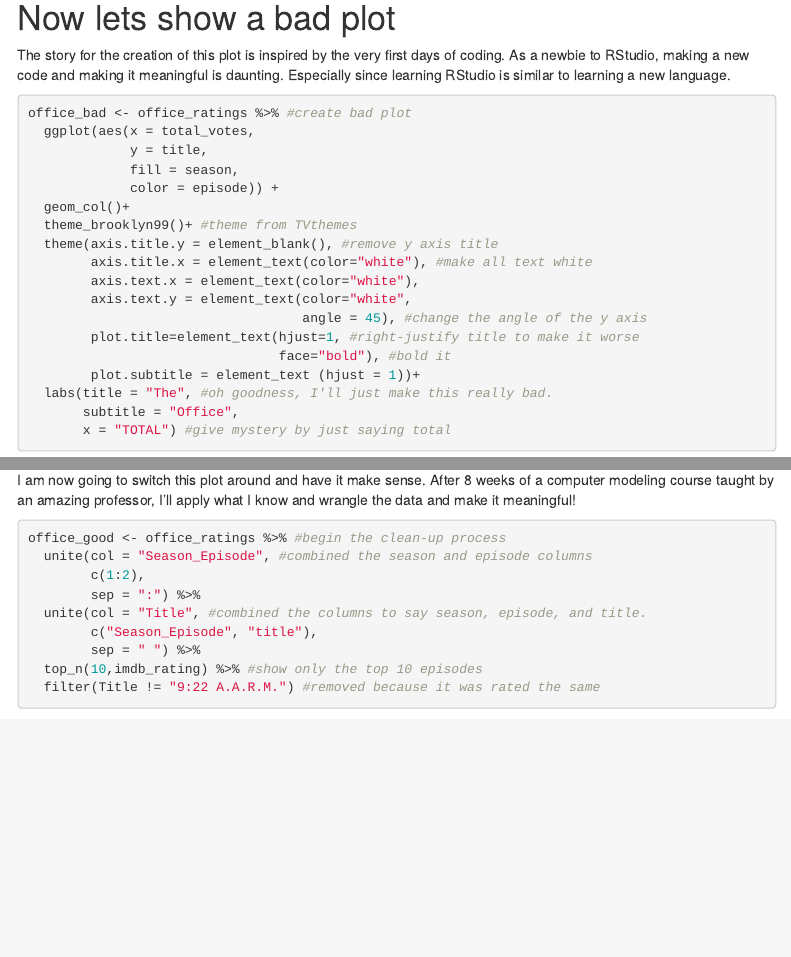
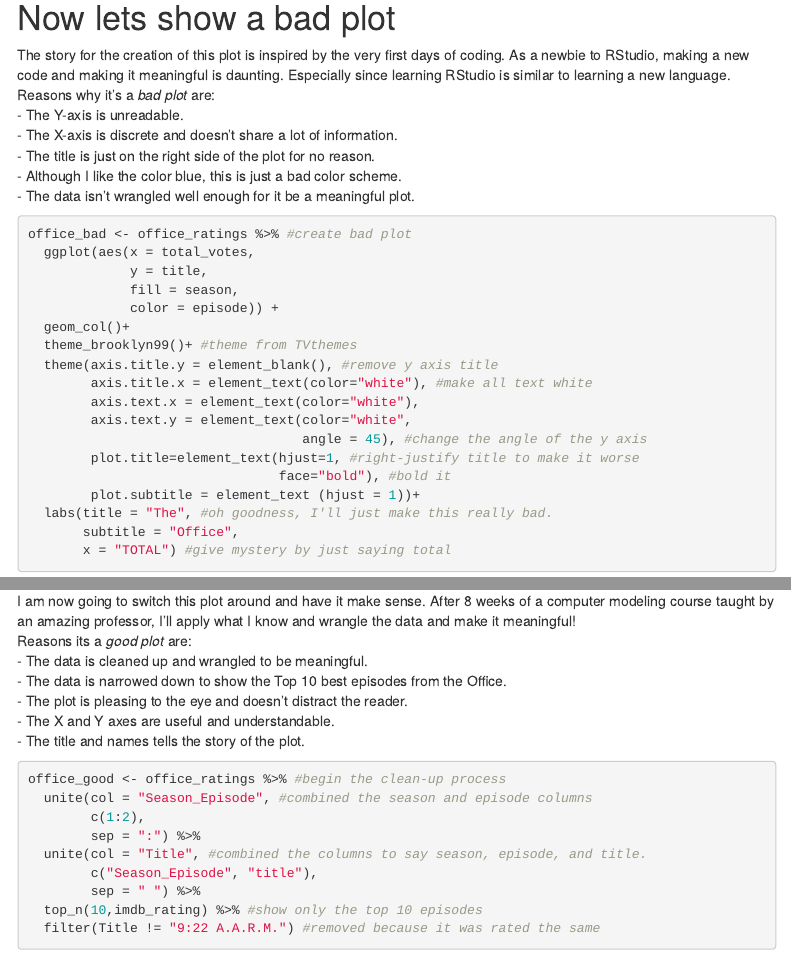
Before and after one commit to Biol551-CSUN/Lacap, an R Markdown document (Week_8/Scripts/Bad_vs_good_plot_mkdwn.Rmd): the page in a window 1100 px wide, from 650 px down, and a second part further down, joined at a grey line. Rendered offline with R 4.5, knitr and Pandoc, with nearby package versions; some code elsewhere in the file could not run offline; menus at the side of the page are left out.

Commit message:
Updated final

````diff
--- a/Week_8/Scripts/Bad_vs_good_plot_mkdwn.Rmd
+++ b/Week_8/Scripts/Bad_vs_good_plot_mkdwn.Rmd
@@ -39,6 +39,12 @@ office_ratings <- readr::read_csv('https://raw.githubusercontent.com/rfordatasci
 
 # Now lets show a bad plot
 The story for the creation of this plot is inspired by the very first days of coding. As a newbie to RStudio, making a new code and making it meaningful is daunting. Especially since learning RStudio is similar to learning a new language.
+Reasons why it's a *bad plot* are:
+  - The Y-axis is unreadable.
+  - The X-axis is discrete and doesn't share a lot of information.
+  - The title is just on the right side of the plot for no reason.
+  - Although I like the color blue, this is just a bad color scheme.
+  - The data isn't wrangled well enough for it be a meaningful plot.
 ```{r 2021_03_22_office_bad, fig.width = 8, fig.height = 5, fig.cap = "Figure 1. Ratings of all episodes from The Office.", fig.align= "center"}
 office_bad <- office_ratings %>% #create bad plot
   ggplot(aes(x = total_votes,
@@ -64,6 +70,12 @@ office_bad
 
 # Now lets turn it around!
 I am now going to switch this plot around and have it make sense. After 8 weeks of a computer modeling course taught by an amazing professor, I'll apply what I know and wrangle the data and make it meaningful!
+Reasons its a *good plot* are:
+  - The data is cleaned up and wrangled to be meaningful.
+  - The data is narrowed down to show the Top 10 best episodes from the   Office.
+  - The plot is pleasing to the eye and doesn't distract the reader.
+  - The X and Y axes are useful and understandable.
+  - The title and names tells the story of the plot.
 ```{r 2021_03_20_office_good, fig.width = 8, fig.height = 5, fig.cap = "Figure 2. Adapted version from the bad plot. Top 10 episodes of The Office.", fig.align= "center"}
 office_good <- office_ratings %>% #begin the clean-up process
   unite(col = "Season_Episode", #combined the season and episode columns
````
